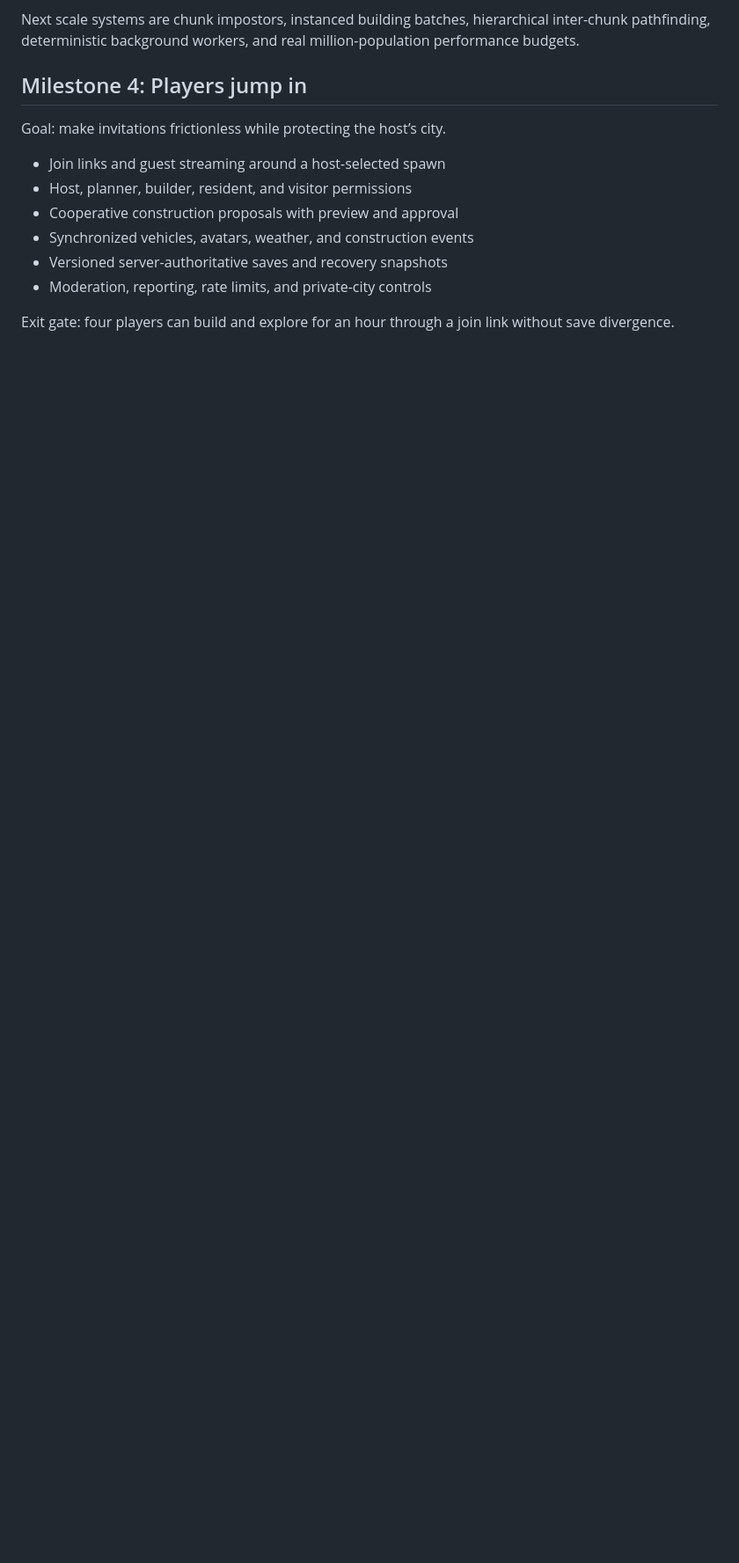
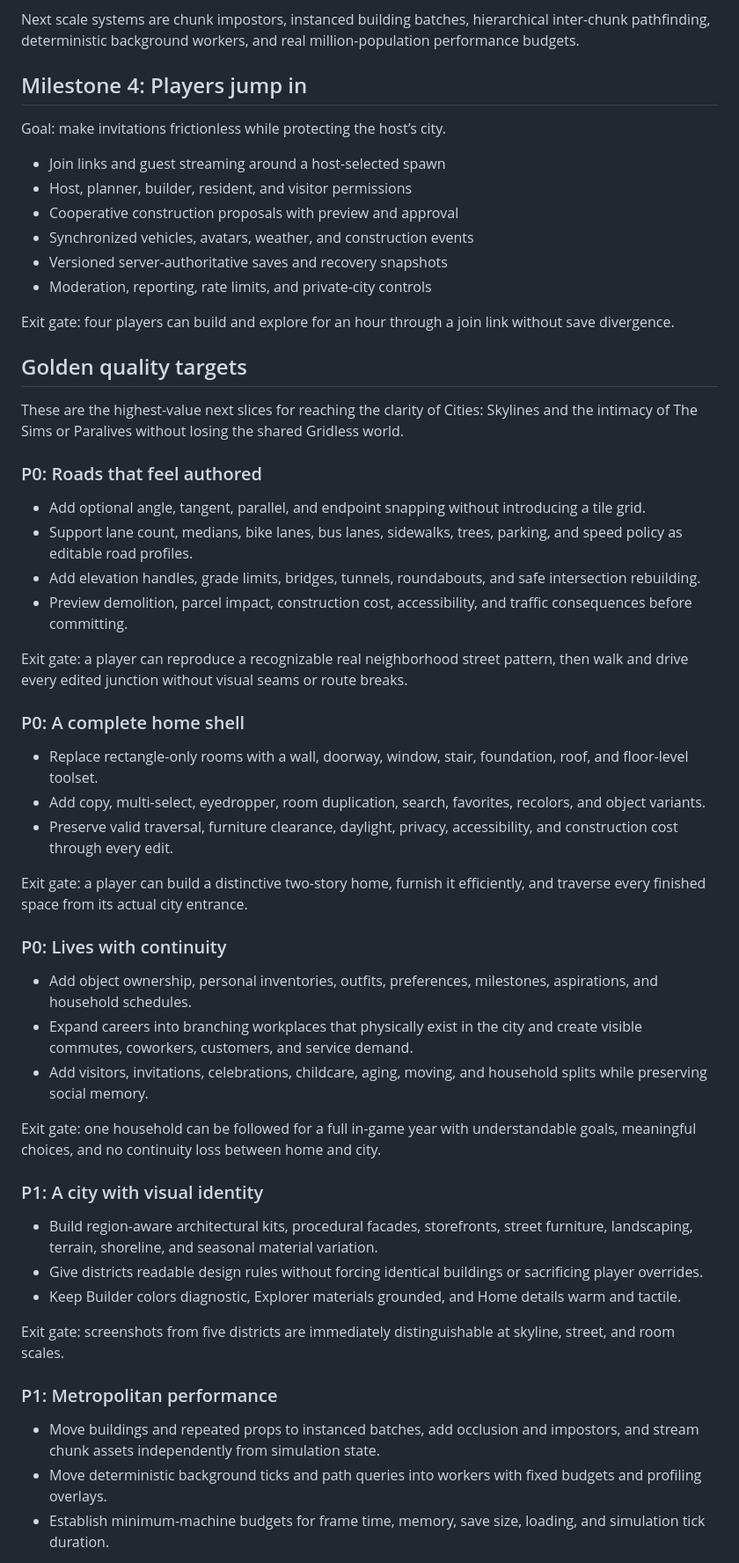
Before and after one commit to AES256Afro/Gridless, a Markdown page: ROADMAP.md, the part around one of its changes. Shown at 88% size. GitHub-like rendering; blank space fills up the shorter version.

Commit message:
Prioritize golden quality roadmap

```diff
--- a/ROADMAP.md
+++ b/ROADMAP.md
@@ -318,3 +318,46 @@ Goal: make invitations frictionless while protecting the host’s city.
 
 Exit gate: four players can build and explore for an hour through a join link without save divergence.
 
+## Golden quality targets
+
+These are the highest-value next slices for reaching the clarity of Cities: Skylines and the intimacy of The Sims or Paralives without losing the shared Gridless world.
+
+### P0: Roads that feel authored
+
+- Add optional angle, tangent, parallel, and endpoint snapping without introducing a tile grid.
+- Support lane count, medians, bike lanes, bus lanes, sidewalks, trees, parking, and speed policy as editable road profiles.
+- Add elevation handles, grade limits, bridges, tunnels, roundabouts, and safe intersection rebuilding.
+- Preview demolition, parcel impact, construction cost, accessibility, and traffic consequences before committing.
+
+Exit gate: a player can reproduce a recognizable real neighborhood street pattern, then walk and drive every edited junction without visual seams or route breaks.
+
+### P0: A complete home shell
+
+- Replace rectangle-only rooms with a wall, doorway, window, stair, foundation, roof, and floor-level toolset.
+- Add copy, multi-select, eyedropper, room duplication, search, favorites, recolors, and object variants.
+- Preserve valid traversal, furniture clearance, daylight, privacy, accessibility, and construction cost through every edit.
+
+Exit gate: a player can build a distinctive two-story home, furnish it efficiently, and traverse every finished space from its actual city entrance.
+
+### P0: Lives with continuity
+
+- Add object ownership, personal inventories, outfits, preferences, milestones, aspirations, and household schedules.
+- Expand careers into branching workplaces that physically exist in the city and create visible commutes, coworkers, customers, and service demand.
+- Add visitors, invitations, celebrations, childcare, aging, moving, and household splits while preserving social memory.
+
+Exit gate: one household can be followed for a full in-game year with understandable goals, meaningful choices, and no continuity loss between home and city.
+
+### P1: A city with visual identity
+
+- Build region-aware architectural kits, procedural facades, storefronts, street furniture, landscaping, terrain, shoreline, and seasonal material variation.
+- Give districts readable design rules without forcing identical buildings or sacrificing player overrides.
+- Keep Builder colors diagnostic, Explorer materials grounded, and Home details warm and tactile.
+
+Exit gate: screenshots from five districts are immediately distinguishable at skyline, street, and room scales.
+
+### P1: Metropolitan performance
+
+- Move buildings and repeated props to instanced batches, add occlusion and impostors, and stream chunk assets independently from simulation state.
+- Move deterministic background ticks and path queries into workers with fixed budgets and profiling overlays.
+- Establish minimum-machine budgets for frame time, memory, save size, loading, and simulation tick duration.
+
```
Also changed, not shown: other parts of ROADMAP.md (+16 -0 lines).
